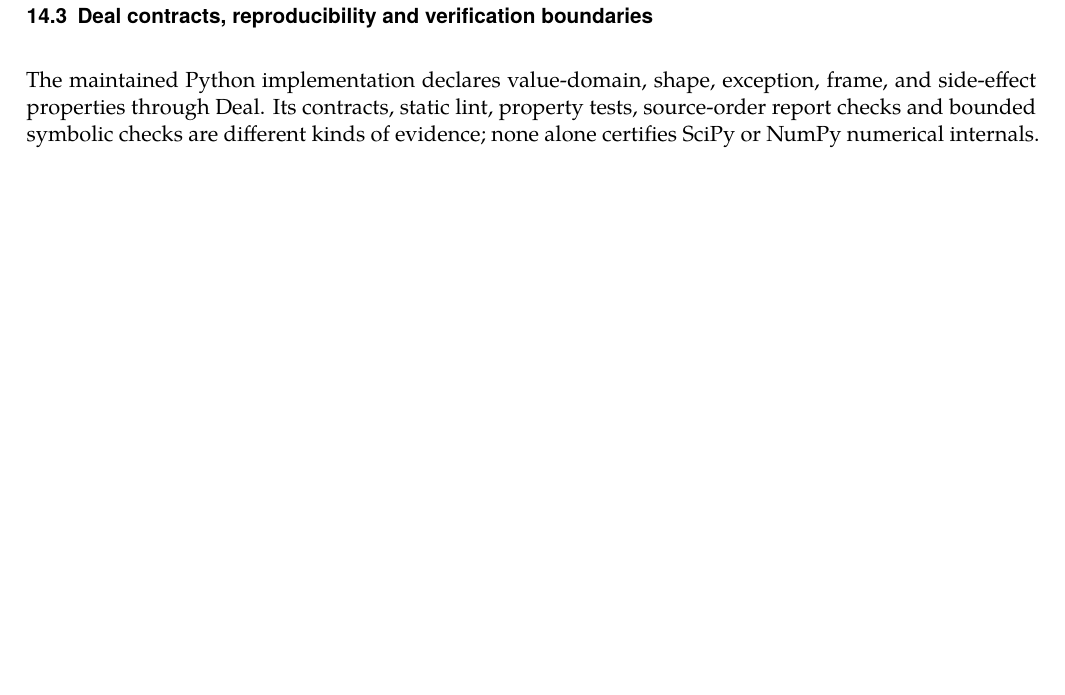
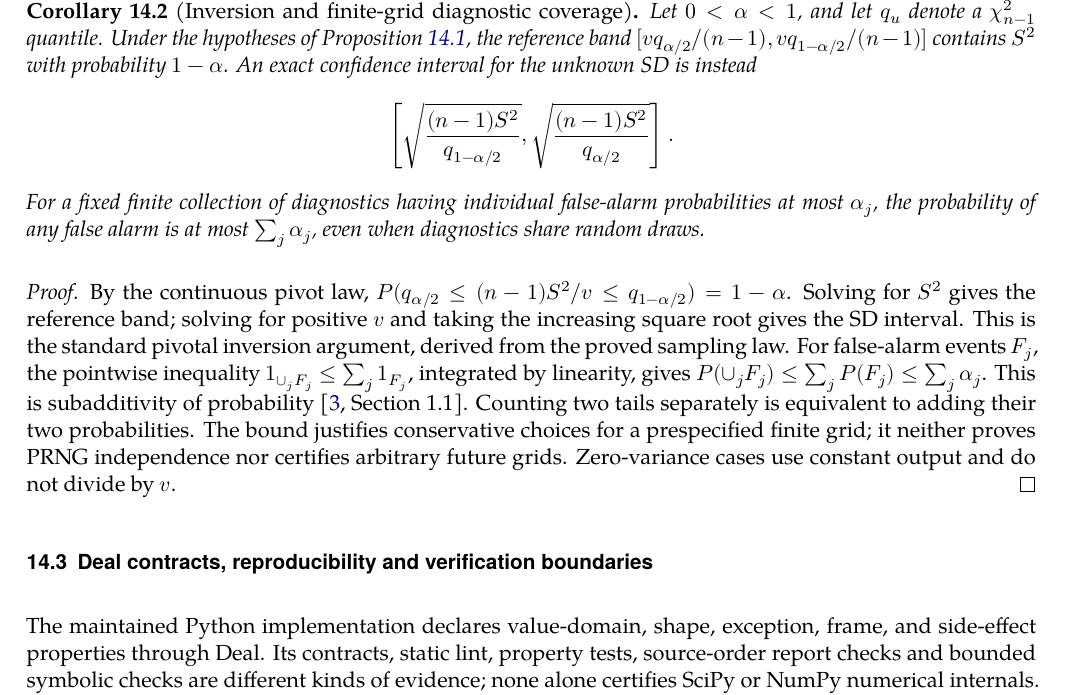
Before and after one commit to AndersH3/composite_iq_checked_claims, a LaTeX thesis (analyses/sequential-conditional-means/sequential_conditional_means.tex, which reads analyses/sequential-conditional-means/computational_verification.tex): part of page 37 of 41, cut at the place of the change, the shorter picture padded with empty space. Compiled offline with XeLaTeX; a missing font is replaced by an installed copy or a similar font.

Commit message:
Restore sequential finite-grid diagnostic corollary, fix Towers label and reject unresolved XeLaTeX references

```diff
--- a/analyses/sequential-conditional-means/computational_verification.tex
+++ b/analyses/sequential-conditional-means/computational_verification.tex
@@ -64,6 +64,38 @@ SciPy evaluates the corresponding normal and chi-square quantiles, rather
 than supplying a new mathematical assumption.
 \end{proof}
 
+\begin{corollary}[Inversion and finite-grid diagnostic coverage]
+\label{cor:simulation-diagnostic-coverage}
+Let \(0<\alpha<1\), and let \(q_u\) denote a \(\chi^2_{n-1}\) quantile.
+Under the hypotheses
+of Proposition~\ref{prop:simulation-reference-laws}, the reference band
+\([vq_{\alpha/2}/(n-1),vq_{1-\alpha/2}/(n-1)]\) contains \(S^2\)
+with probability \(1-\alpha\). An exact confidence interval for the
+unknown SD is instead
+\[
+ \left[\sqrt{\frac{(n-1)S^2}{q_{1-\alpha/2}}},
+       \sqrt{\frac{(n-1)S^2}{q_{\alpha/2}}}\right].
+\]
+For a fixed finite collection of diagnostics having individual false-alarm
+probabilities at most \(\alpha_j\), the probability of any false alarm
+is at most \(\sum_j\alpha_j\), even when diagnostics share random draws.
+\end{corollary}
+\begin{proof}
+By the continuous pivot law,
+\(P(q_{\alpha/2}\leq(n-1)S^2/v\leq q_{1-\alpha/2})=1-\alpha\).
+Solving for \(S^2\) gives the reference band; solving for positive \(v\)
+and taking the increasing square root gives the SD interval. This is the
+standard pivotal inversion argument, derived from the proved sampling law.
+For false-alarm events \(F_j\), the pointwise inequality
+\(1_{\cup_jF_j}\leq\sum_j1_{F_j}\), integrated by linearity, gives
+\(P(\cup_jF_j)\leq\sum_jP(F_j)\leq\sum_j\alpha_j\). This is
+subadditivity of probability \citep[Section 1.1]{durrett2019}. Counting
+two tails separately is equivalent to adding their two probabilities.
+The bound justifies conservative choices for a prespecified finite grid;
+it neither proves PRNG independence nor certifies arbitrary future grids.
+Zero-variance cases use constant output and do not divide by \(v\).
+\end{proof}
+
 \section{Deal contracts, reproducibility and verification boundaries}
 The maintained Python implementation declares value-domain,
 shape, exception, frame, and side-effect properties through Deal.
```
Also changed, not shown: .github/workflows/report-books.yml (+9 -0 lines), analyses/towers-multiple-test-admissions/claimmap_towers_simulations.tex (+5 -5 lines).
